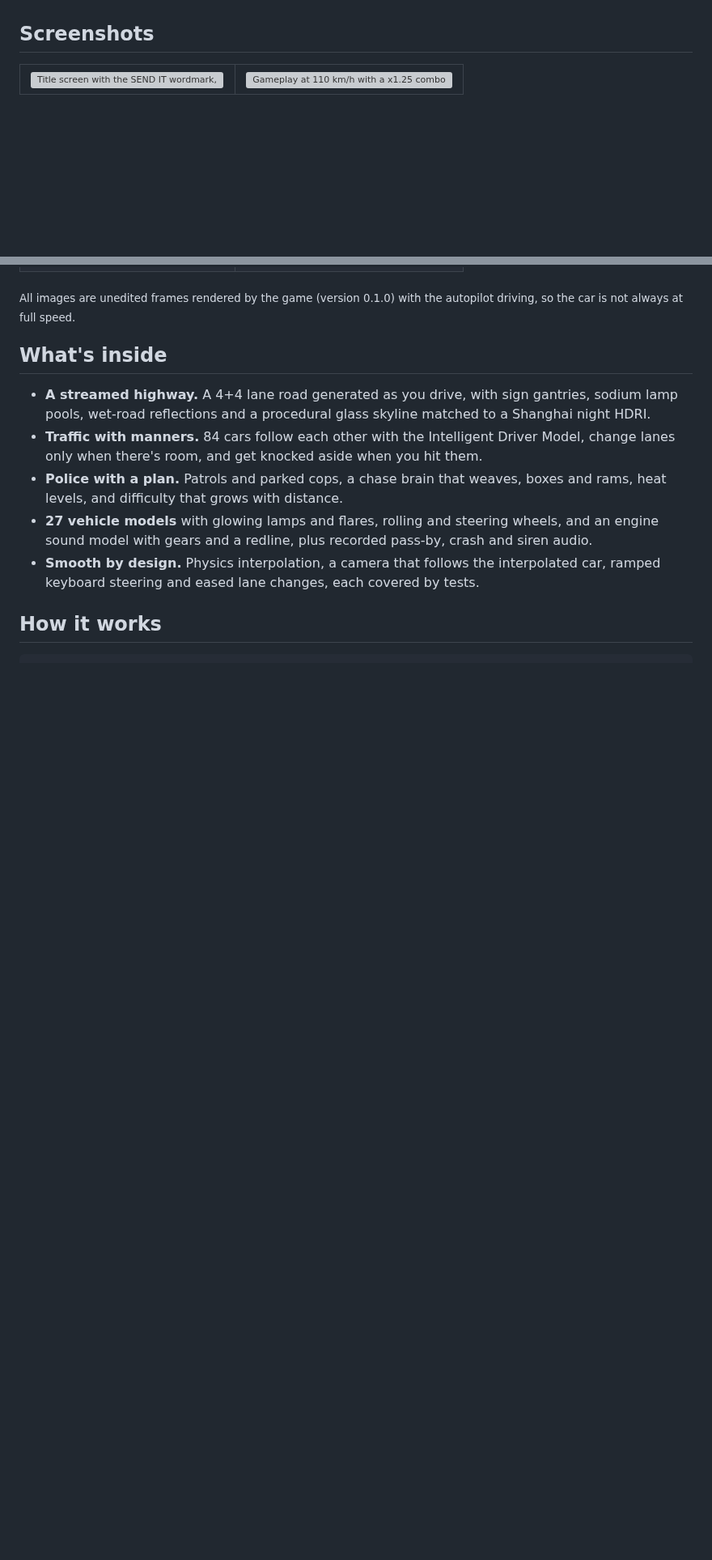
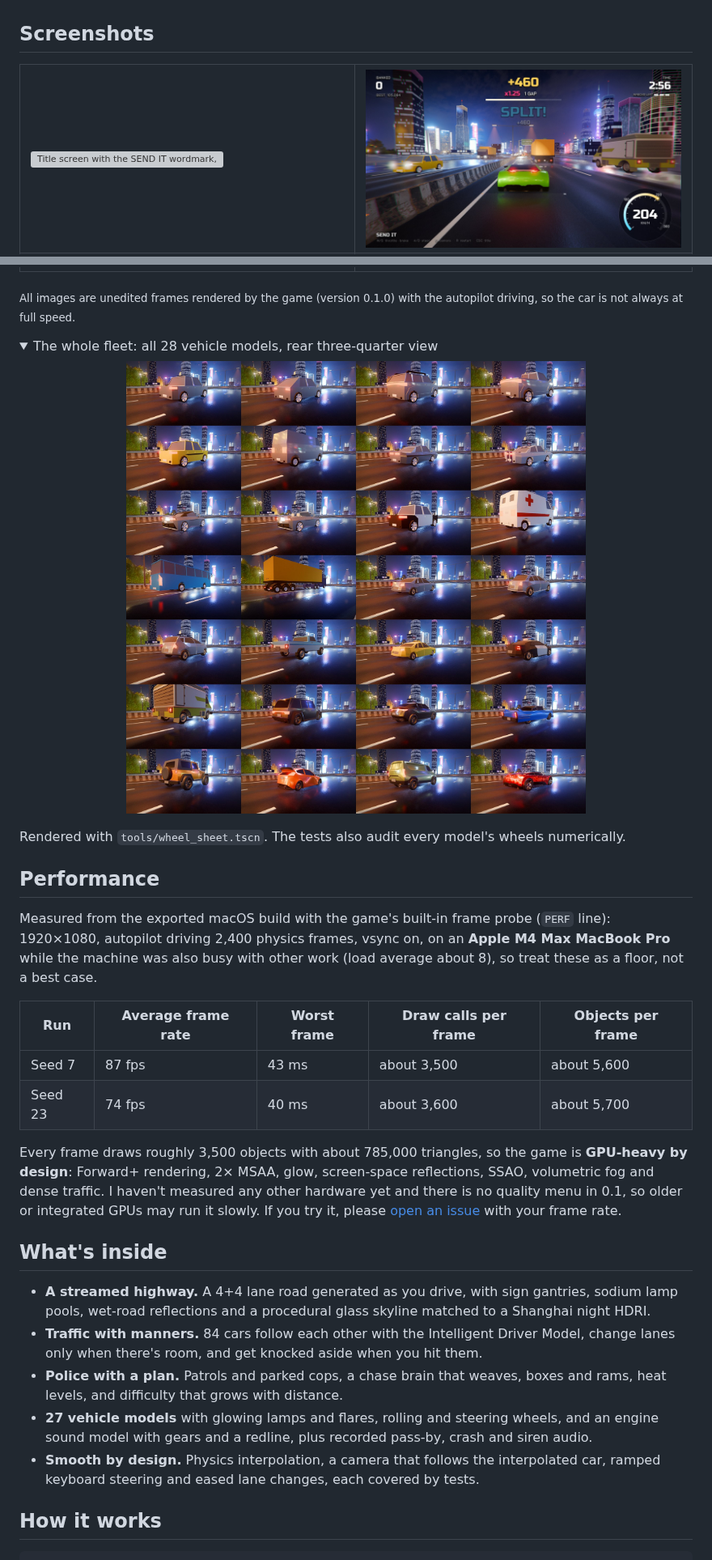
Before and after one commit to jedbrnth-eng/sendit, a Markdown page: README.md, 2 parts joined by grey strips. Shown at 81% size. Rendered like a GitHub page; pictures changed too: docs/fleet.jpg (added), docs/screenshots/speed.jpg (added); folded sections open; blank space fills up the shorter version; grey boxes are pictures that could not be loaded.

```diff
--- a/README.md
+++ b/README.md
@@ -98,6 +111,6 @@ Gamepads work too: right and left trigger for throttle and brake, left stick to
 <table>
   <tr>
     <td><img src="docs/screenshots/title.jpg" alt="Title screen with the SEND IT wordmark, personal best and controls"></td>
-    <td><img src="docs/screenshots/combo.jpg" alt="Gameplay at 110 km/h with a x1.25 combo popup and the speedometer"></td>
+    <td><img src="docs/screenshots/speed.jpg" alt="Gameplay at 204 km/h: a SPLIT! between a taxi and a box truck, with the combo bar and speedometer"></td>
   </tr>
   <tr>
@@ -107,6 +124,28 @@ Gamepads work too: right and left trigger for throttle and brake, left stick to
 </table>
 
 <sub>All images are unedited frames rendered by the game (version 0.1.0) with the autopilot driving, so the car is not always at full speed.</sub>
+
+<details>
+<summary>The whole fleet: all 28 vehicle models, rear three-quarter view</summary>
+
+<p align="center">
+  <img src="docs/fleet.jpg" alt="Contact sheet of every vehicle model in the game at night: sedans, hatchbacks, SUVs, pickups, taxis, vans, muscle cars, sports cars, police cars, an ambulance, a bus, trucks and the hero concept car" width="860">
+</p>
+
+Rendered with `tools/wheel_sheet.tscn`. The tests also audit every model's wheels numerically.
+
+</details>
+
+## Performance
+
+Measured from the exported macOS build with the game's built-in frame probe (`PERF` line): 1920×1080, autopilot driving 2,400 physics frames, vsync on, on an **Apple M4 Max MacBook Pro** while the machine was also busy with other work (load average about 8), so treat these as a floor, not a best case.
+
+| Run | Average frame rate | Worst frame | Draw calls per frame | Objects per frame |
+|---|---|---|---|---|
+| Seed 7 | 87 fps | 43 ms | about 3,500 | about 5,600 |
+| Seed 23 | 74 fps | 40 ms | about 3,600 | about 5,700 |
+
+Every frame draws roughly 3,500 objects with about 785,000 triangles, so the game is **GPU-heavy by design**: Forward+ rendering, 2× MSAA, glow, screen-space reflections, SSAO, volumetric fog and dense traffic. I haven't measured any other hardware yet and there is no quality menu in 0.1, so older or integrated GPUs may run it slowly. If you try it, please [open an issue](https://github.com/jedbrnth-eng/sendit/issues/new/choose) with your frame rate.
 
 ## What's inside
 
```
Also changed, not shown: other parts of README.md (+40 -2 lines), CHANGELOG.md (+4 -1 lines), CONTRIBUTING.md (+1 -1 lines), docs/screenshots/hood.jpg (added), docs/social-preview.png (added), 10 other files.
